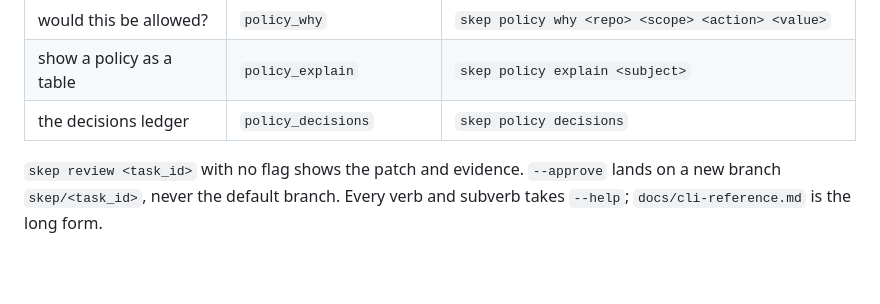
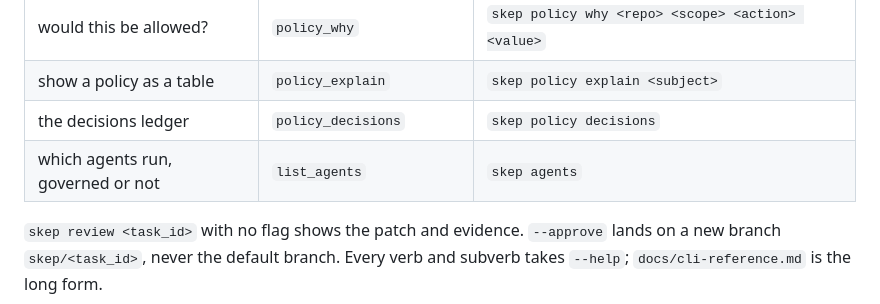
Before and after one commit to Anmolnoor/skep, a Markdown page: SKILL.md, the part around the change. Drawn GitHub-style; blank space fills up the shorter version.

Commit message:
L1-6: SKILL.md names skep agents — the face L2 left for L1
Co-Authored-By: Claude Opus 5.5 <noreply@anthropic.com>

```diff
--- a/SKILL.md
+++ b/SKILL.md
@@ -96,6 +96,7 @@ human told you to.
 | would this be allowed? | `policy_why` | `skep policy why <repo> <scope> <action> <value>` |
 | show a policy as a table | `policy_explain` | `skep policy explain <subject>` |
 | the decisions ledger | `policy_decisions` | `skep policy decisions` |
+| which agents run, governed or not | `list_agents` | `skep agents` |
 
 `skep review <task_id>` with no flag shows the patch and evidence.
 `--approve` lands on a new branch `skep/<task_id>`, never the default branch.
```
